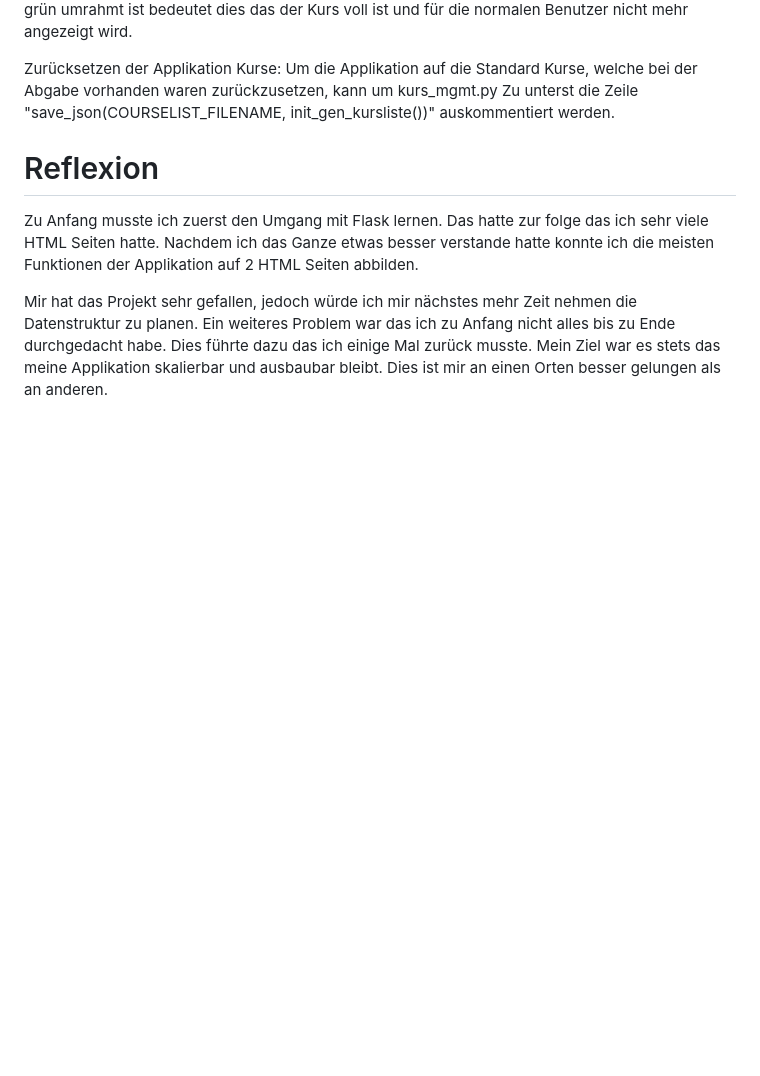
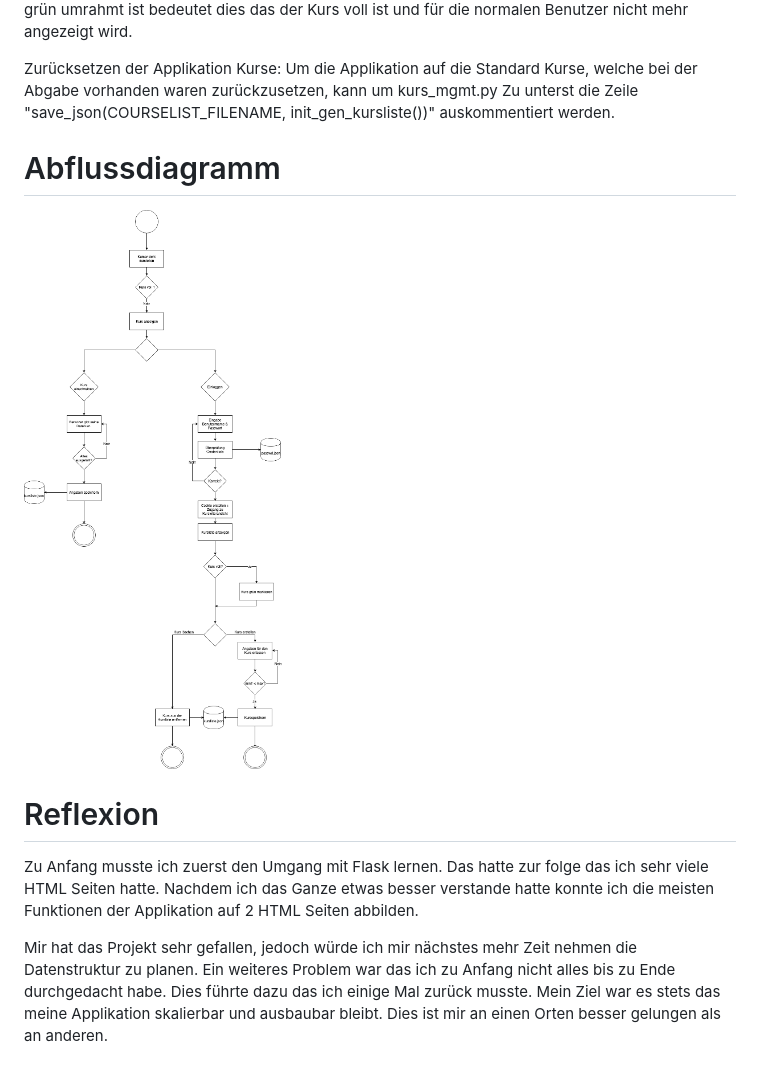
Before and after one commit to MrBroccoli128/PROG2, a Markdown page: README.md, the part around the change. Rendered like a GitHub page; pictures changed too: docs/workflow.png (added); blank space fills up the shorter version.

Commit message:
Verbesserungen, Dokumentation

```diff
--- a/README.md
+++ b/README.md
@@ -63,6 +63,11 @@ Zurücksetzen der Applikation
 Kurse:
 Um die Applikation auf die Standard Kurse, welche bei der Abgabe vorhanden waren zurückzusetzen, kann um kurs_mgmt.py
 Zu unterst die Zeile "save_json(COURSELIST_FILENAME, init_gen_kursliste())" auskommentiert werden.
+
+# Abflussdiagramm
+![Abflussdiagramm](docs/workflow.png)
+
+
 # Reflexion
 Zu Anfang musste ich zuerst den Umgang mit Flask lernen. Das hatte zur folge das ich sehr viele HTML Seiten hatte.
 Nachdem ich das Ganze etwas besser verstande hatte konnte ich die meisten Funktionen der Applikation auf 2 HTML Seiten abbilden.
```
Also changed, not shown: data/docs/Untitled Diagram.png (added), 1 other file.
